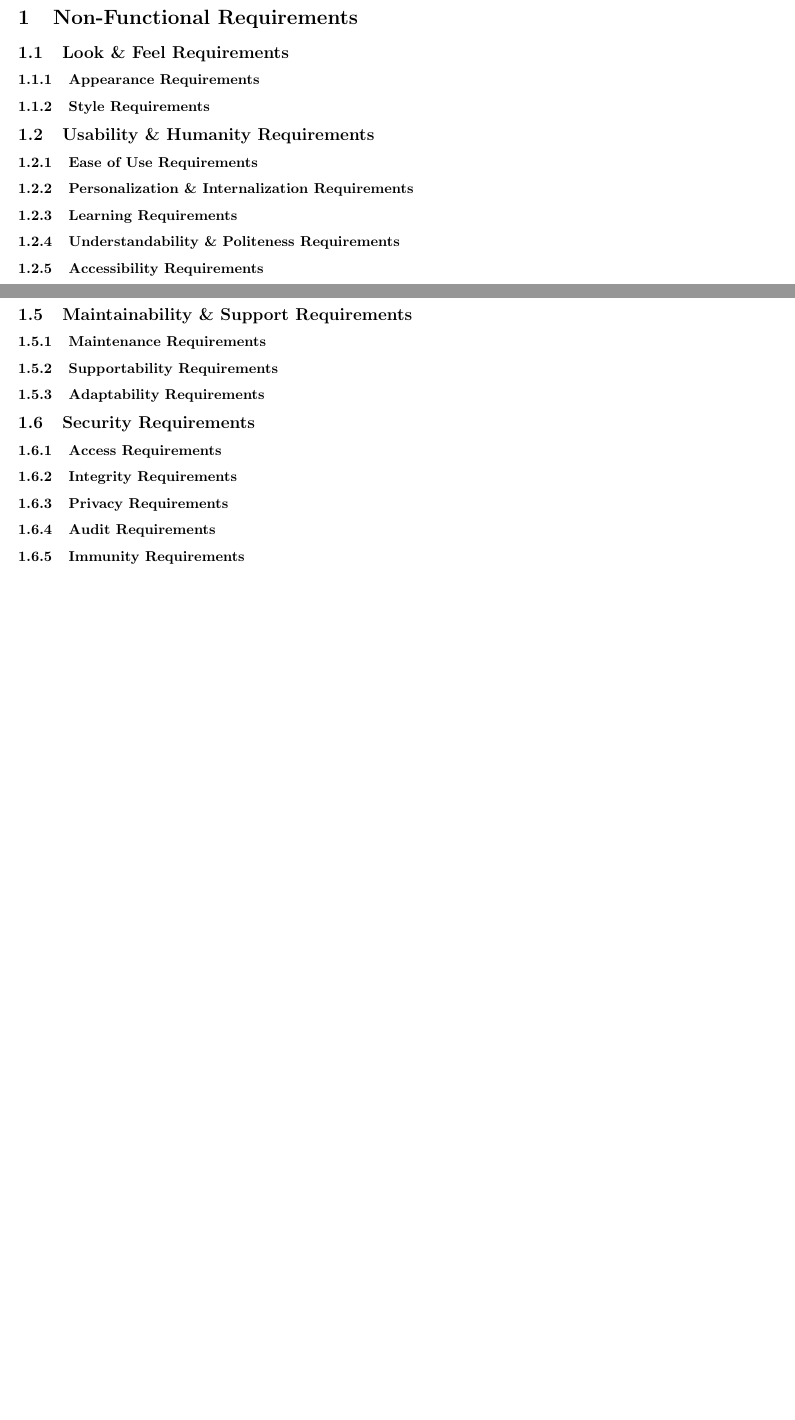
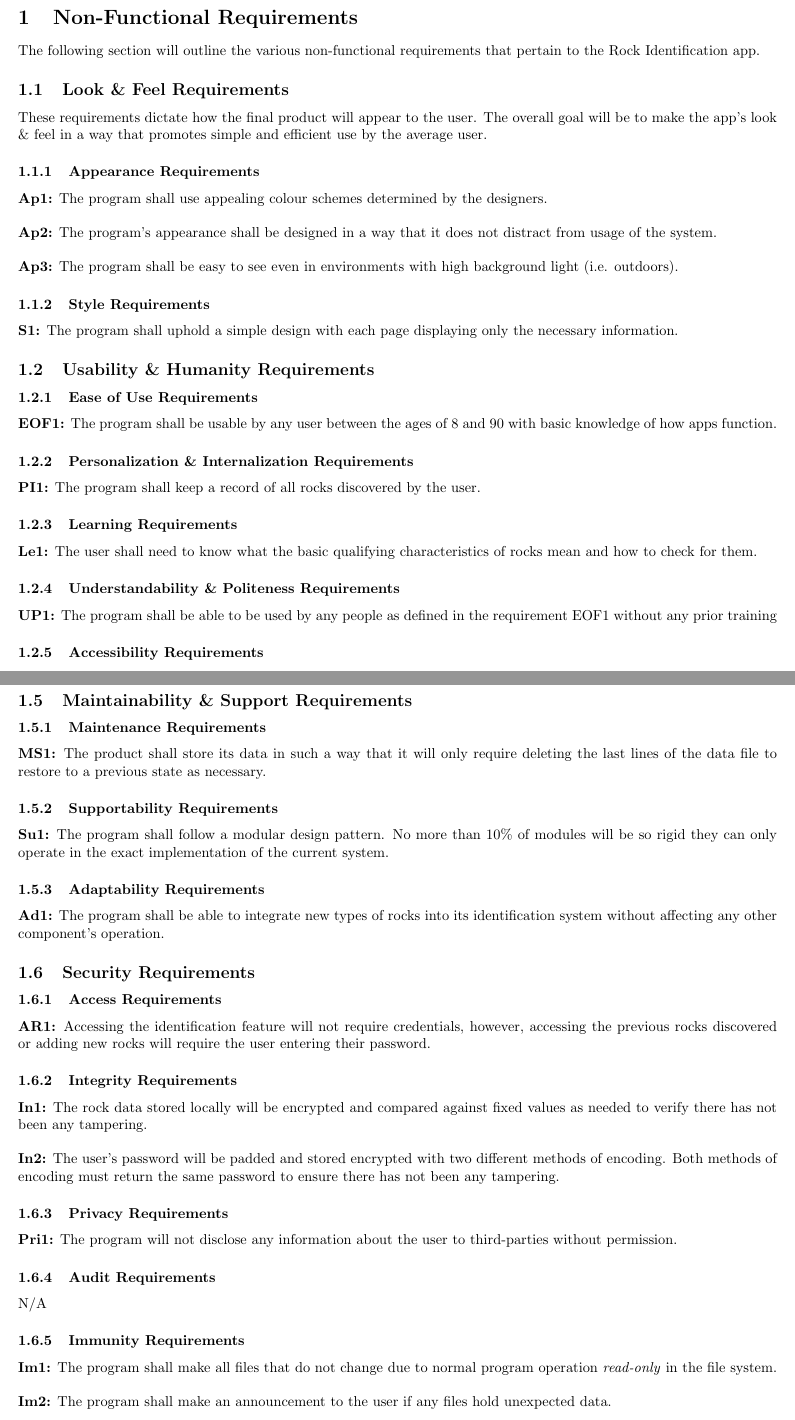
Before and after one commit to EricLeFort/3AO4, a LaTeX document (doc/intermediateFiles/NonFunctionalReqs.tex): two parts of pages 2 and 3 of 3 before the commit and two parts of pages 2 and 4 of 5 after it, joined at a grey line, cut so that both start at the same text, the shorter picture padded with empty space. Compiled offline with pdfLaTeX.

Commit message:
Non-Functional Requirements complete

```diff
--- a/doc/intermediateFiles/NonFunctionalReqs.tex
+++ b/doc/intermediateFiles/NonFunctionalReqs.tex
@@ -11,16 +11,29 @@
 
 %NOTES:
 % Highlight terms that are defined in Section 1.3 (Definitions, Acronyms, and Abbreviations) with bold, italic or underline
-% Uniquely number each of your requirements for easy identification and cross-referencing
 
 \section{Non-Functional Requirements}
+The following section will outline the various non-functional requirements that pertain to the Rock Identification app.
+
 \subsection{Look \& Feel Requirements}
+These requirements dictate how the final product will appear to the user. The overall goal will be to make the app's look \& feel in a way that promotes simple and efficient use by the average user.
 \subsubsection{Appearance Requirements}
+\textbf{Ap1:} The program shall use appealing colour schemes determined by the designers.\\
+
+\noindent\textbf{Ap2:} The program's appearance shall be designed in a way that it does not distract from usage of the system.\\
+
+\noindent\textbf{Ap3:} The program shall be easy to see even in environments with high background light (i.e. outdoors).
+
 \subsubsection{Style Requirements}
+\textbf{S1:} The program shall uphold a simple design with each page displaying only the necessary information.
 
 \subsection{Usability \& Humanity Requirements}
 \subsubsection{Ease of Use Requirements}
+\textbf{EOF1:} The program shall be usable by any user between the ages of 8 and 90 with basic knowledge of how apps function.
 \subsubsection{Personalization \& Internalization Requirements}
+\textbf{PI1:} The program shall keep a record of all rocks discovered by the user.
 \subsubsection{Learning Requirements}
+\textbf{Le1:} The user shall need to know what the basic qualifying characteristics of rocks mean and how to check for them.
 \subsubsection{Understandability \& Politeness Requirements}
+\textbf{UP1:} The program shall be able to be used by any people as defined in the requirement EOF1 without any prior training
 \subsubsection{Accessibility Requirements}
@@ -47,15 +79,27 @@
 
 \subsection{Maintainability \& Support Requirements}
 \subsubsection{Maintenance Requirements}
+\textbf{MS1:} The product shall store its data in such a way that it will only require deleting the last lines of the data file to restore to a previous state as necessary.
 \subsubsection{Supportability Requirements}
+\textbf{Su1:} The program shall follow a modular design pattern. No more than 10\% of modules will be so rigid they can only operate in the exact implementation of the current system.
 \subsubsection{Adaptability Requirements}
+\textbf{Ad1:} The program shall be able to integrate new types of rocks into its identification system without affecting any other component's operation.
 
 \subsection{Security Requirements}
 \subsubsection{Access Requirements}
+\textbf{AR1:} Accessing the identification feature will not require credentials, however, accessing the previous rocks discovered or adding new rocks will require the user entering their password.
 \subsubsection{Integrity Requirements}
+\textbf{In1:} The rock data stored locally will be encrypted and compared against fixed values as needed to verify there has not been any tampering.\\
+
+\noindent\textbf{In2:} The user's password will be padded and stored encrypted with two different methods of encoding. Both methods of encoding must return the same password to ensure there has not been any tampering.
 \subsubsection{Privacy Requirements}
+\textbf{Pri1:} The program will not disclose any information about the user to third-parties without permission.
 \subsubsection{Audit Requirements}
+N/A
 \subsubsection{Immunity Requirements}
+\textbf{Im1:} The program shall make all files that do not change due to normal program operation \textit{read-only} in the file system.\\
+
+\noindent\textbf{Im2:} The program shall make an announcement to the user if any files hold unexpected data.
 
 \subsection{Cultural \& Political Requirements}
 \subsubsection{Cultural Requirements}
```
Also changed, not shown: doc/intermediateFiles/NonFunctionalReqs.pdf, doc/intermediateFiles/NonFunctionalReqs.tex (31 more changed lines).
